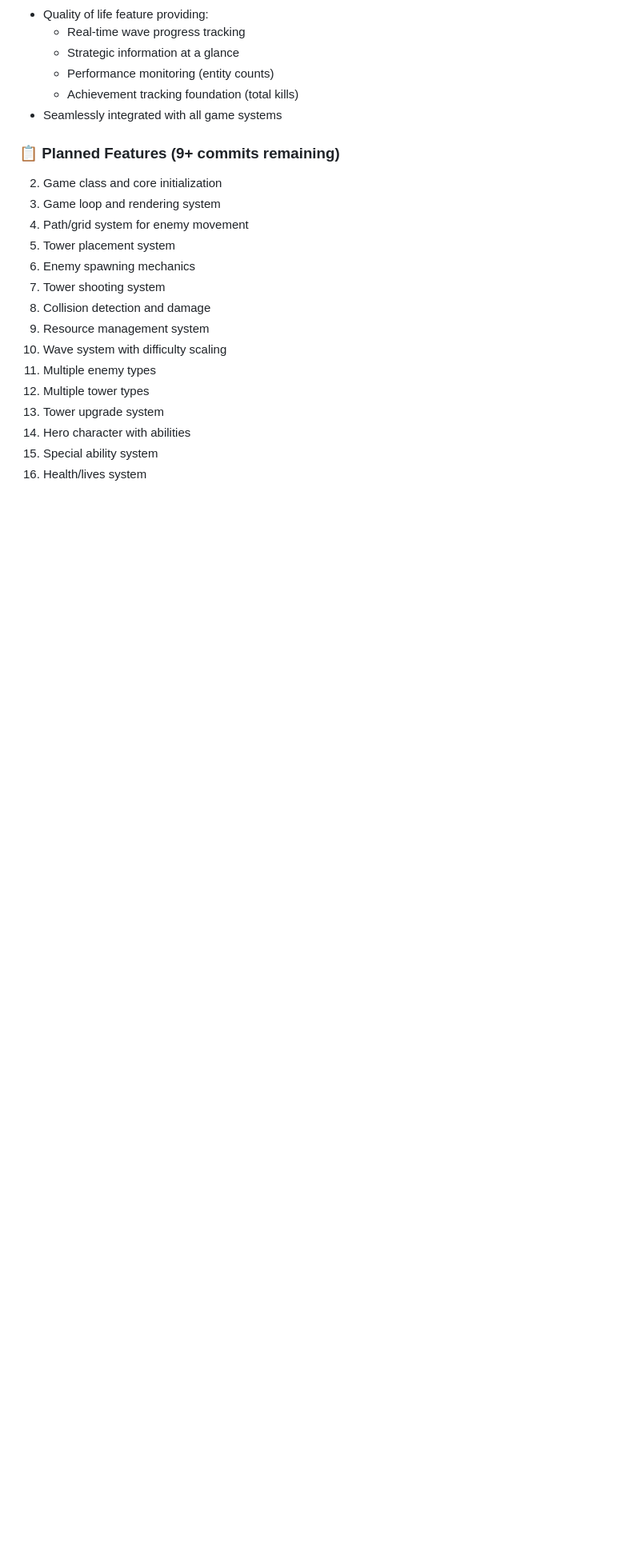
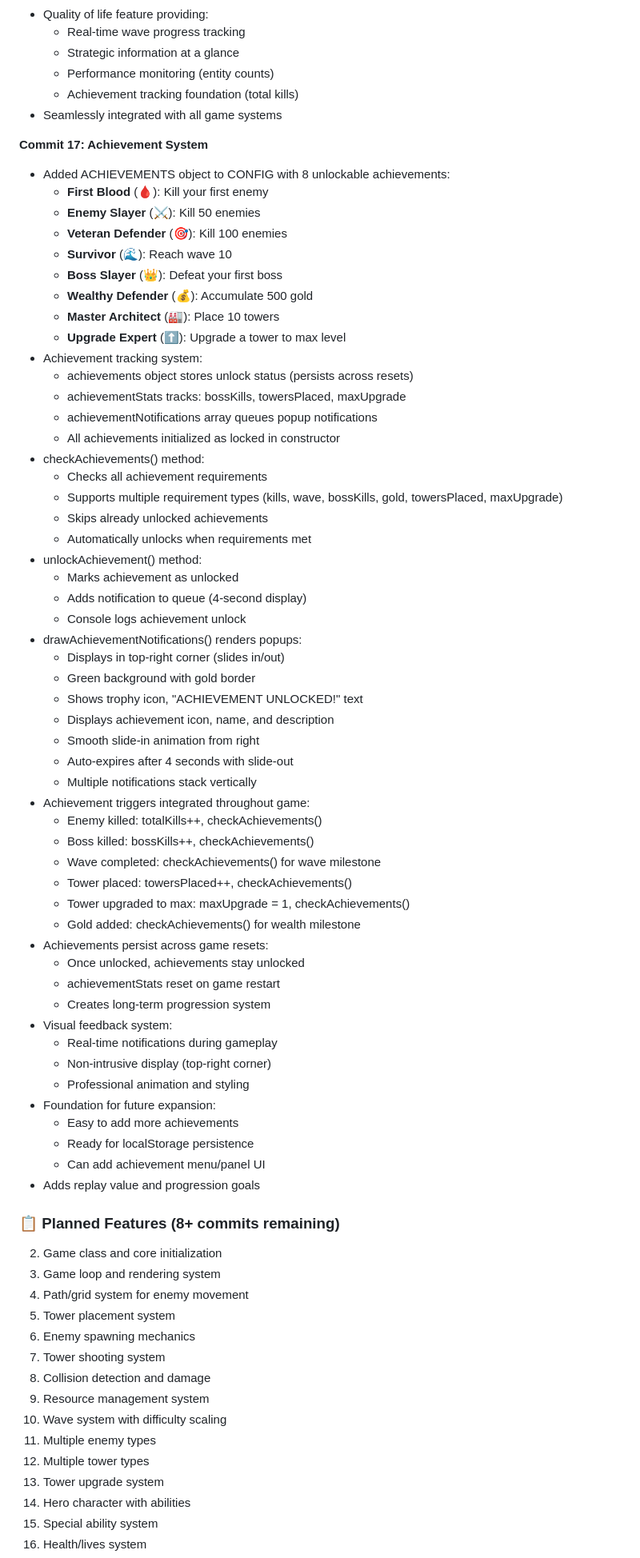
Before and after one commit to anubhavy-05/Multi-Game-Repo-playground-, a Markdown page: game7/README.md, the part around one of its changes. Shown at 80% size. Drawn GitHub-style; blank space fills up the shorter version.

Commit message:
Implement achievement system with tracking, notifications, and visual feedback

```diff
--- a/game7/README.md
+++ b/game7/README.md
@@ -378,7 +378,60 @@ Defend your castle from waves of enemies using strategic tower placement, hero a
   - Achievement tracking foundation (total kills)
 - Seamlessly integrated with all game systems
 
-### 📋 Planned Features (9+ commits remaining)
+**Commit 17: Achievement System**
+- Added ACHIEVEMENTS object to CONFIG with 8 unlockable achievements:
+  - **First Blood** (🩸): Kill your first enemy
+  - **Enemy Slayer** (⚔️): Kill 50 enemies
+  - **Veteran Defender** (🎯): Kill 100 enemies
+  - **Survivor** (🌊): Reach wave 10
+  - **Boss Slayer** (👑): Defeat your first boss
+  - **Wealthy Defender** (💰): Accumulate 500 gold
+  - **Master Architect** (🏭): Place 10 towers
+  - **Upgrade Expert** (⬆️): Upgrade a tower to max level
+- Achievement tracking system:
+  - achievements object stores unlock status (persists across resets)
+  - achievementStats tracks: bossKills, towersPlaced, maxUpgrade
+  - achievementNotifications array queues popup notifications
+  - All achievements initialized as locked in constructor
+- checkAchievements() method:
+  - Checks all achievement requirements
+  - Supports multiple requirement types (kills, wave, bossKills, gold, towersPlaced, maxUpgrade)
+  - Skips already unlocked achievements
+  - Automatically unlocks when requirements met
+- unlockAchievement() method:
+  - Marks achievement as unlocked
+  - Adds notification to queue (4-second display)
+  - Console logs achievement unlock
+- drawAchievementNotifications() renders popups:
+  - Displays in top-right corner (slides in/out)
+  - Green background with gold border
+  - Shows trophy icon, "ACHIEVEMENT UNLOCKED!" text
+  - Displays achievement icon, name, and description
+  - Smooth slide-in animation from right
+  - Auto-expires after 4 seconds with slide-out
+  - Multiple notifications stack vertically
+- Achievement triggers integrated throughout game:
+  - Enemy killed: totalKills++, checkAchievements()
+  - Boss killed: bossKills++, checkAchievements()
+  - Wave completed: checkAchievements() for wave milestone
+  - Tower placed: towersPlaced++, checkAchievements()
+  - Tower upgraded to max: maxUpgrade = 1, checkAchievements()
+  - Gold added: checkAchievements() for wealth milestone
+- Achievements persist across game resets:
+  - Once unlocked, achievements stay unlocked
+  - achievementStats reset on game restart
+  - Creates long-term progression system
+- Visual feedback system:
+  - Real-time notifications during gameplay
+  - Non-intrusive display (top-right corner)
+  - Professional animation and styling
+- Foundation for future expansion:
+  - Easy to add more achievements
+  - Ready for localStorage persistence
+  - Can add achievement menu/panel UI
+- Adds replay value and progression goals
+
+### 📋 Planned Features (8+ commits remaining)
 
 2. Game class and core initialization
 3. Game loop and rendering system
```
Also changed, not shown: other parts of game7/README.md (+2 -2 lines).
